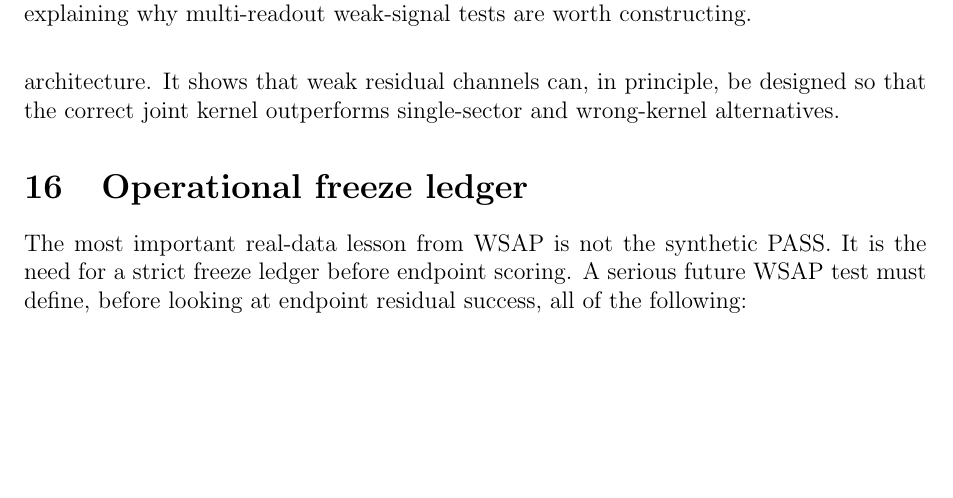
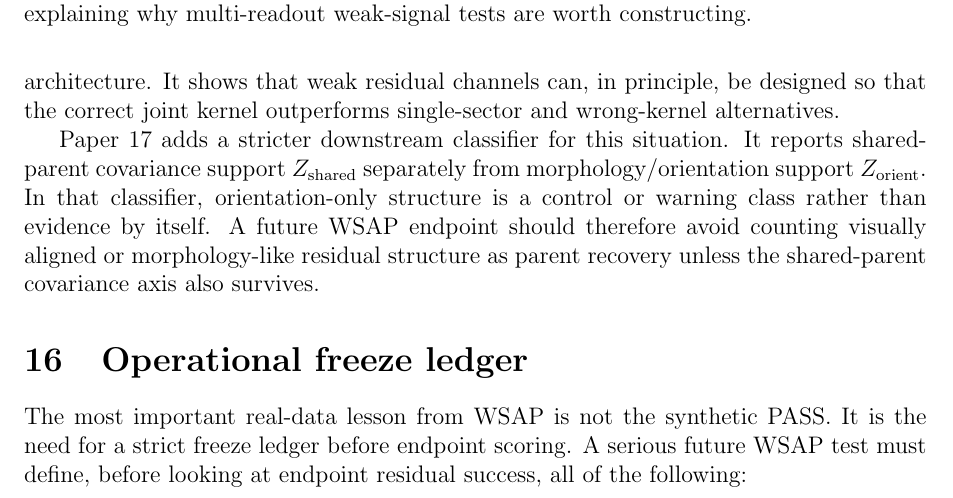
Before and after one commit to tau-core-research/tau-core-wsap-paper16, a LaTeX paper (paper16_submission_source/main.tex): part of page 13 of 17, cut so that both start at the same text, the shorter picture padded with empty space. Compiled offline with pdfLaTeX.

Commit message:
Add Paper 17 shared-parent classifier note

```diff
--- a/paper16_submission_source/main.tex
+++ b/paper16_submission_source/main.tex
@@ -651,6 +651,14 @@ empty as a signal-processing architecture.  It shows that weak residual
 channels can, in principle, be designed so that the correct joint kernel
 outperforms single-sector and wrong-kernel alternatives.
 
+Paper 17 adds a stricter downstream classifier for this situation.  It reports
+shared-parent covariance support \(Z_{\rm shared}\) separately from
+morphology/orientation support \(Z_{\rm orient}\).  In that classifier,
+orientation-only structure is a control or warning class rather than evidence
+by itself.  A future WSAP endpoint should therefore avoid counting visually
+aligned or morphology-like residual structure as parent recovery unless the
+shared-parent covariance axis also survives.
+
 \begin{table}[t]
 \centering
 \small
```
Also changed, not shown: README.md, figures/fig_development_history.pdf, figures/fig_heldout_prediction.pdf, figures/fig_negative_controls.pdf, figures/fig_single_vs_joint.pdf, figures/fig_wsap_protocol.pdf, paper16_submission_source/figures/fig_development_history.pdf, paper16_submission_source/figures/fig_heldout_prediction.pdf, paper16_submission_source/figures/fig_negative_controls.pdf, paper16_submission_source/figures/fig_single_vs_joint.pdf, paper16_submission_source/figures/fig_wsap_protocol.pdf, paper16_submission_source/main.pdf, 1 other file.
